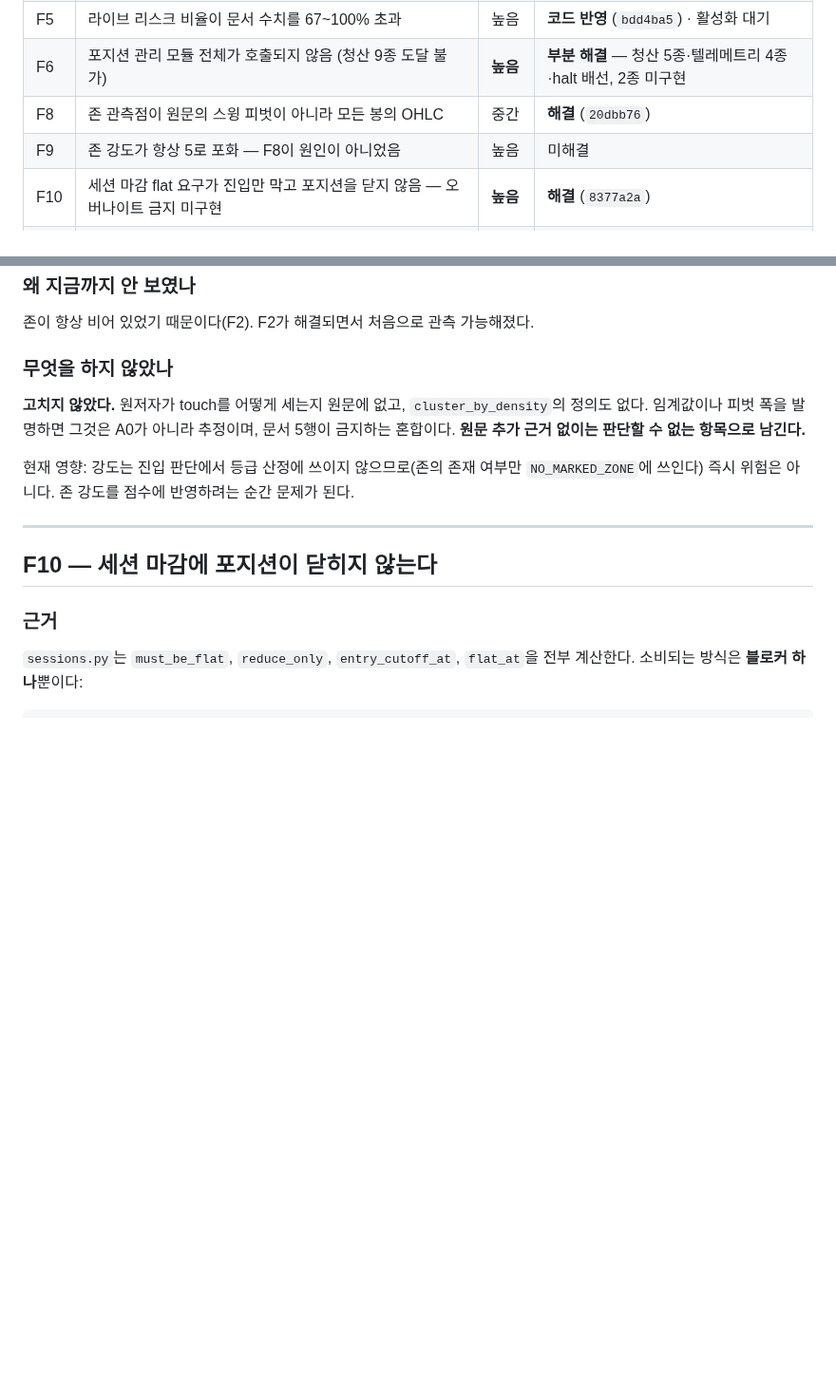
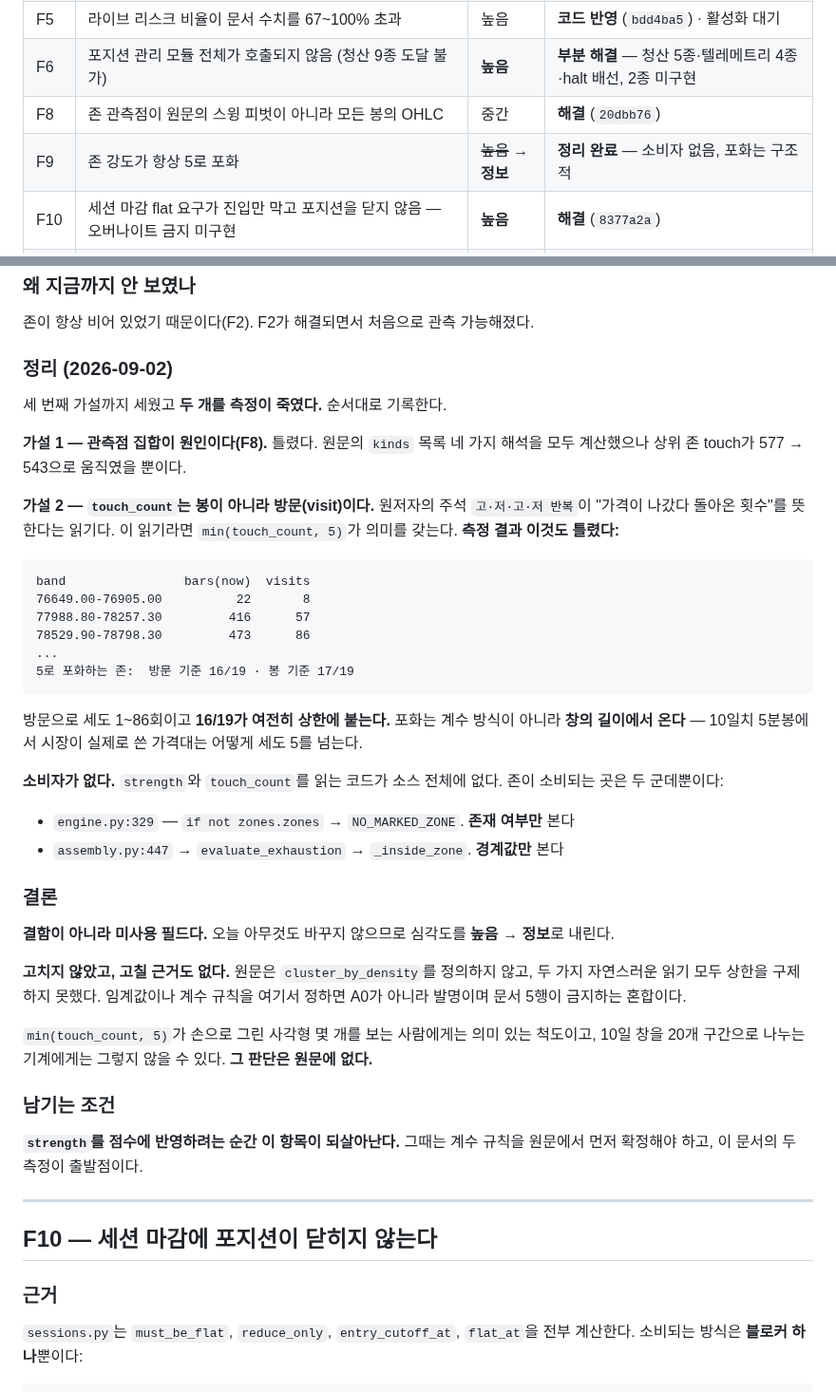
Before and after one commit to moner050/finance-auto-trading, a Markdown page: docs/audit/2026-09-02-shadow-conformance-findings.md, 2 parts joined by grey strips. Shown at 95% size. Drawn GitHub-style; blank space fills up the shorter version.

Commit message:
docs: settle F9 as an unused field rather than a defect
Three hypotheses, two of them killed by measurement, and the answer was
none of them.

F8 was the first: match the author's `kinds` list and the touch counts
come down. Measured across all four readings, the top zone moved 577 ->
543.

The second was that `touch_count` means visits rather than bars - price
came into the band, left, and came back, which is what 고·저·고·저 반복
describes, and which would make `min(touch_count, 5)` mean something.
Measured: visits run 1 to 86 and sixteen of nineteen zones still hit the
cap. The saturation is not a counting artifact. It comes from the window
length - over ten days of five-minute bars, any band the market actually
used exceeds five however it is counted.

The third question was the one worth asking first. Nothing reads
`strength` or `touch_count`. Zones are consumed in exactly two places:
`engine.py` checks whether any exist, and the exhaustion check reads
boundaries. So this changes nothing today, and the severity drops from
high to informational.

Still not fixed, and now with a reason rather than a shrug. The document
does not define `cluster_by_density`, and both natural readings of
`touch_count` leave the author's own cap unreachable. Picking a counting
rule here would be invention presented as A0. A bounded score may be
meaningful to someone looking at a handful of hand-drawn rectangles and
meaningless to a machine binning ten days into twenty bands; the
document does not say which he meant.

Recorded with the condition that revives it: wiring strength into any
score means settling the counting rule from the source first, and these
two measurements are where that starts.

Co-Authored-By: Claude Opus 5 <noreply@anthropic.com>

````diff
--- a/docs/audit/2026-09-02-shadow-conformance-findings.md
+++ b/docs/audit/2026-09-02-shadow-conformance-findings.md
@@ -20,7 +20,7 @@
 | F5 | 라이브 리스크 비율이 문서 수치를 67~100% 초과 | 높음 | **코드 반영** (`bdd4ba5`) · 활성화 대기 |
 | F6 | 포지션 관리 모듈 전체가 호출되지 않음 (청산 9종 도달 불가) | **높음** | **부분 해결** — 청산 5종·텔레메트리 4종·halt 배선, 2종 미구현 |
 | F8 | 존 관측점이 원문의 스윙 피벗이 아니라 모든 봉의 OHLC | 중간 | **해결** (`20dbb76`) |
-| F9 | 존 강도가 항상 5로 포화 — F8이 원인이 아니었음 | 높음 | 미해결 |
+| F9 | 존 강도가 항상 5로 포화 | ~~높음~~ → **정보** | **정리 완료** — 소비자 없음, 포화는 구조적 |
 | F10 | 세션 마감 flat 요구가 진입만 막고 포지션을 닫지 않음 — 오버나이트 금지 미구현 | **높음** | **해결** (`8377a2a`) |
 | F7 | 경제 캘린더에 생산자 없었음 → 뉴스 필터·월요일 감점 동시 사망 | 치명 | **해결** (`a70107e`) |
 
@@ -402,11 +402,41 @@ F8 항목에 "관측점을 원문대로 바꾸면 touch가 72에서 한 자리
 
 존이 항상 비어 있었기 때문이다(F2). F2가 해결되면서 처음으로 관측 가능해졌다.
 
-### 무엇을 하지 않았나
+### 정리 (2026-09-02)
 
-**고치지 않았다.** 원저자가 touch를 어떻게 세는지 원문에 없고, `cluster_by_density`의 정의도 없다. 임계값이나 피벗 폭을 발명하면 그것은 A0가 아니라 추정이며, 문서 5행이 금지하는 혼합이다. **원문 추가 근거 없이는 판단할 수 없는 항목으로 남긴다.**
+세 번째 가설까지 세웠고 **두 개를 측정이 죽였다.** 순서대로 기록한다.
 
-현재 영향: 강도는 진입 판단에서 등급 산정에 쓰이지 않으므로(존의 존재 여부만 `NO_MARKED_ZONE`에 쓰인다) 즉시 위험은 아니다. 존 강도를 점수에 반영하려는 순간 문제가 된다.
+**가설 1 — 관측점 집합이 원인이다(F8).** 틀렸다. 원문의 `kinds` 목록 네 가지 해석을 모두 계산했으나 상위 존 touch가 577 → 543으로 움직였을 뿐이다.
+
+**가설 2 — `touch_count`는 봉이 아니라 방문(visit)이다.** 원저자의 주석 `고·저·고·저 반복`이 "가격이 나갔다 돌아온 횟수"를 뜻한다는 읽기다. 이 읽기라면 `min(touch_count, 5)`가 의미를 갖는다. **측정 결과 이것도 틀렸다:**
+
+```
+band                bars(now)  visits
+76649.00-76905.00          22       8
+77988.80-78257.30         416      57
+78529.90-78798.30         473      86
+...
+5로 포화하는 존:  방문 기준 16/19 · 봉 기준 17/19
+```
+
+방문으로 세도 1~86회이고 **16/19가 여전히 상한에 붙는다.** 포화는 계수 방식이 아니라 **창의 길이에서 온다** — 10일치 5분봉에서 시장이 실제로 쓴 가격대는 어떻게 세도 5를 넘는다.
+
+**소비자가 없다.** `strength`와 `touch_count`를 읽는 코드가 소스 전체에 없다. 존이 소비되는 곳은 두 군데뿐이다:
+
+- `engine.py:329` — `if not zones.zones` → `NO_MARKED_ZONE`. **존재 여부만** 본다
+- `assembly.py:447` → `evaluate_exhaustion` → `_inside_zone`. **경계값만** 본다
+
+### 결론
+
+**결함이 아니라 미사용 필드다.** 오늘 아무것도 바꾸지 않으므로 심각도를 **높음 → 정보**로 내린다.
+
+**고치지 않았고, 고칠 근거도 없다.** 원문은 `cluster_by_density`를 정의하지 않고, 두 가지 자연스러운 읽기 모두 상한을 구제하지 못했다. 임계값이나 계수 규칙을 여기서 정하면 A0가 아니라 발명이며 문서 5행이 금지하는 혼합이다.
+
+`min(touch_count, 5)`가 손으로 그린 사각형 몇 개를 보는 사람에게는 의미 있는 척도이고, 10일 창을 20개 구간으로 나누는 기계에게는 그렇지 않을 수 있다. **그 판단은 원문에 없다.**
+
+### 남기는 조건
+
+**`strength`를 점수에 반영하려는 순간 이 항목이 되살아난다.** 그때는 계수 규칙을 원문에서 먼저 확정해야 하고, 이 문서의 두 측정이 출발점이다.
 
 ---
 
````
